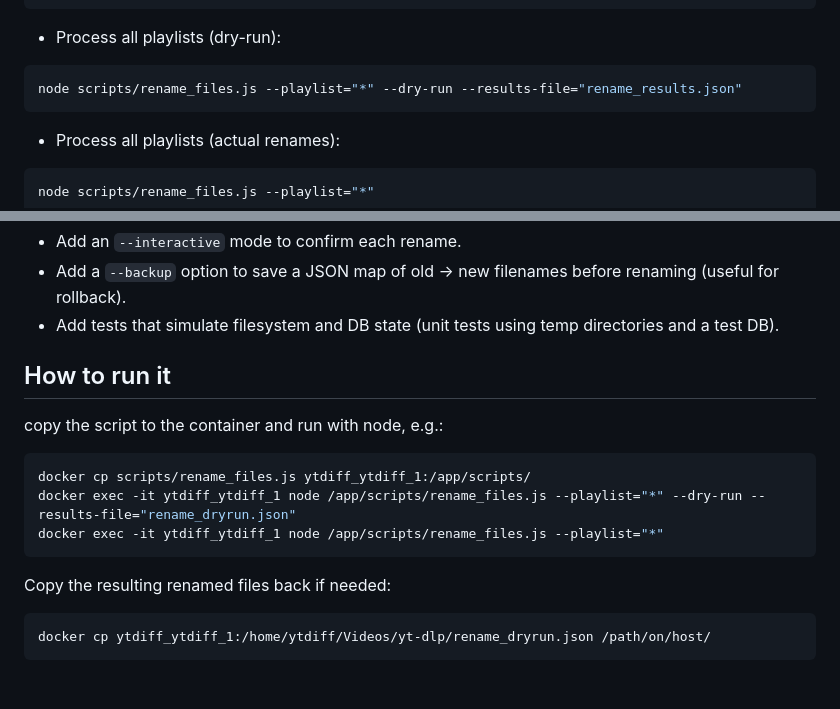
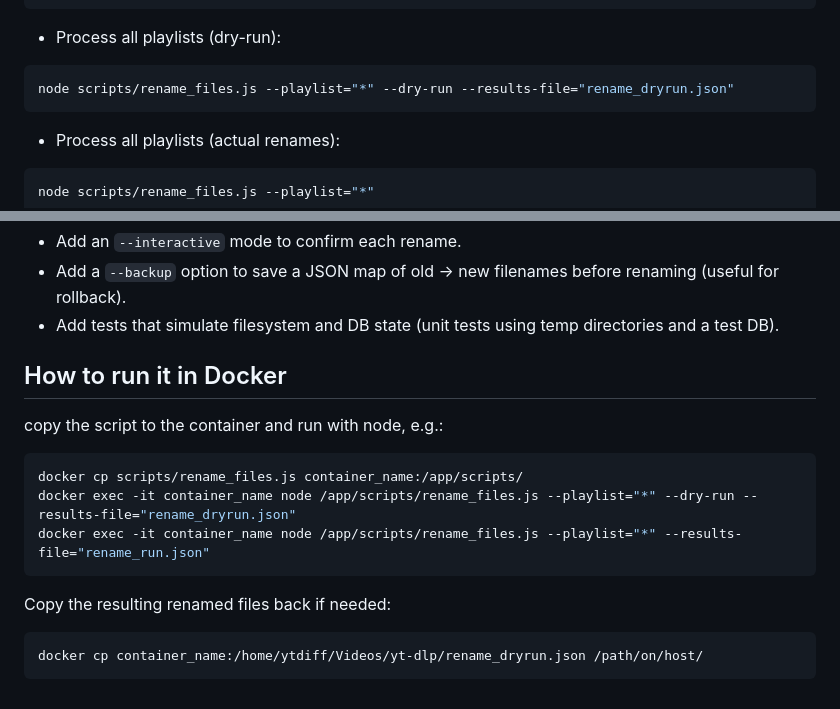
Before and after one commit to sagniKdas53/yt-diff, a Markdown page: scripts/rename_files.md, 2 parts joined by grey strips. Rendered like a GitHub page.

Commit message:
rest of the examples

````diff
--- a/scripts/rename_files.md
+++ b/scripts/rename_files.md
@@ -92,7 +92,7 @@ node scripts/rename_files.js --playlist="https://example.com/my-playlist"
 - Process all playlists (dry-run):
 
 ```bash
-node scripts/rename_files.js --playlist="*" --dry-run --results-file="rename_results.json"
+node scripts/rename_files.js --playlist="*" --dry-run --results-file="rename_dryrun.json"
 ```
 
 - Process all playlists (actual renames):
@@ -117,19 +117,19 @@ Possible small improvements you may want:
 - Add a `--backup` option to save a JSON map of old -> new filenames before renaming (useful for rollback).
 - Add tests that simulate filesystem and DB state (unit tests using temp directories and a test DB).
 
-How to run it
+How to run it in Docker
 -------------
 
 copy the script to the container and run with node, e.g.:
 
 ```bash
-docker cp scripts/rename_files.js ytdiff_ytdiff_1:/app/scripts/
-docker exec -it ytdiff_ytdiff_1 node /app/scripts/rename_files.js --playlist="*" --dry-run --results-file="rename_dryrun.json"
-docker exec -it ytdiff_ytdiff_1 node /app/scripts/rename_files.js --playlist="*"
+docker cp scripts/rename_files.js container_name:/app/scripts/
+docker exec -it container_name node /app/scripts/rename_files.js --playlist="*" --dry-run --results-file="rename_dryrun.json"
+docker exec -it container_name node /app/scripts/rename_files.js --playlist="*" --results-file="rename_run.json"
 ```
 
 Copy the resulting renamed files back if needed:
 
 ```bash
-docker cp ytdiff_ytdiff_1:/home/ytdiff/Videos/yt-dlp/rename_dryrun.json /path/on/host/
+docker cp container_name:/home/ytdiff/Videos/yt-dlp/rename_dryrun.json /path/on/host/
 ```
````
